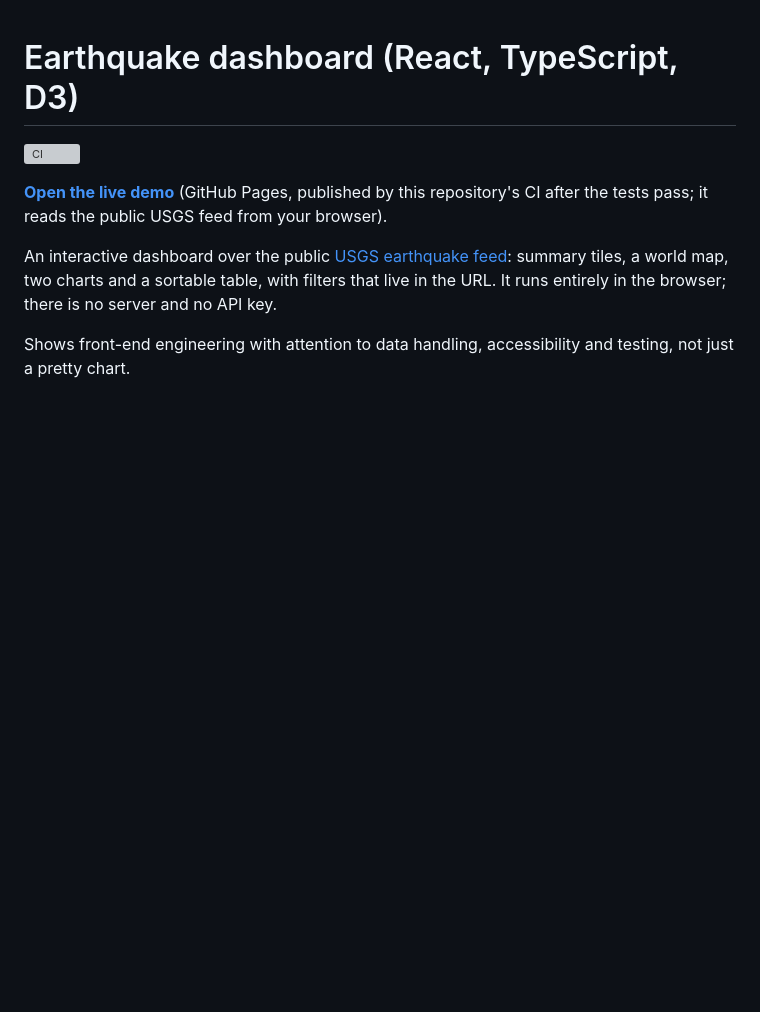
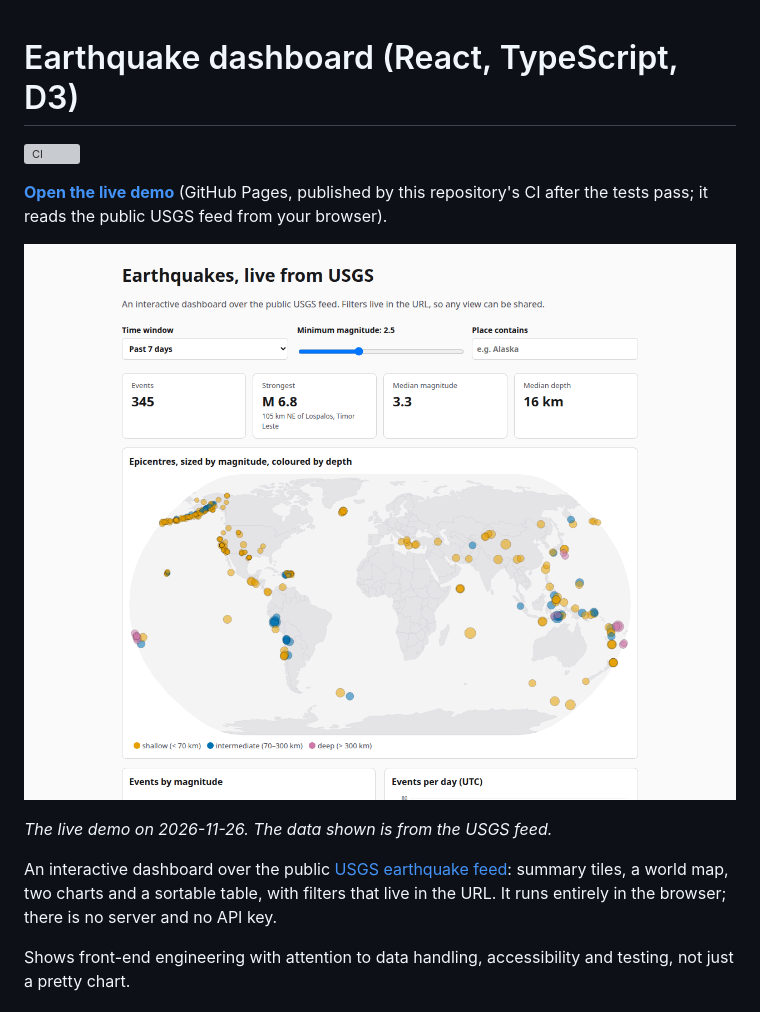
Before and after one commit to codenlighten/data-dashboard, a Markdown page: README.md, the part around the change. GitHub-like rendering; pictures changed too: docs/dashboard.png (added); blank space fills up the shorter version; grey boxes are pictures that could not be loaded.

Commit message:
README: screenshot of the live demo

```diff
--- a/README.md
+++ b/README.md
@@ -3,6 +3,10 @@
 [![CI](https://github.com/codenlighten/data-dashboard/actions/workflows/ci.yml/badge.svg?branch=main)](https://github.com/codenlighten/data-dashboard/actions/workflows/ci.yml)
 
 **[Open the live demo](https://codenlighten.github.io/data-dashboard/)** (GitHub Pages, published by this repository's CI after the tests pass; it reads the public USGS feed from your browser).
+
+![The dashboard: filters, summary figures and a world map of earthquakes sized by magnitude and coloured by depth](docs/dashboard.png)
+
+*The live demo on 2026-11-26. The data shown is from the USGS feed.*
 
 An interactive dashboard over the public [USGS earthquake feed](https://earthquake.usgs.gov/earthquakes/feed/v1.0/geojson.php): summary tiles, a world map, two charts and a sortable table, with filters that live in the URL. It runs entirely in the browser; there is no server and no API key.
 
```
